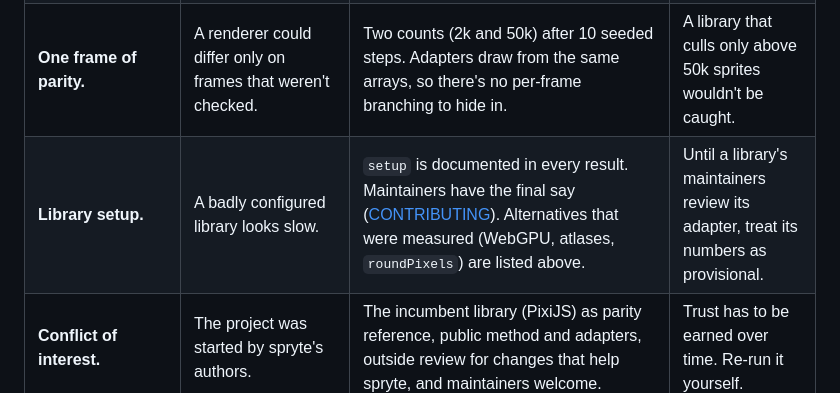
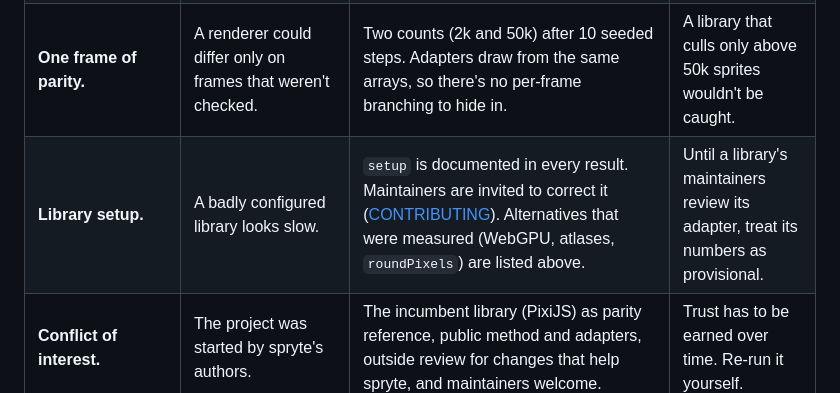
Before and after one commit to debuffjp/2dbench, a Markdown page: METHOD.md, the part around the change. Drawn GitHub-style.

```diff
--- a/METHOD.md
+++ b/METHOD.md
@@ -79,7 +79,7 @@ Each threat says what could make a result misleading, and what 2dbench does abou
 | **The simulation is in the timed frame.** | Absolute numbers include the shared simulation, which grows with the sprite count (not yet measured separately). | Identical for every adapter, as in a real game. | Ratios slightly understate differences between renderers. |
 | **Scenes are synthetic.** | Real games mix workloads. | Several scenes, each stating its purpose, with more planned (tilemaps, text, churn). | No benchmark predicts a specific game. Profile your own (for example with myaku). |
 | **One frame of parity.** | A renderer could differ only on frames that weren't checked. | Two counts (2k and 50k) after 10 seeded steps. Adapters draw from the same arrays, so there's no per-frame branching to hide in. | A library that culls only above 50k sprites wouldn't be caught. |
-| **Library setup.** | A badly configured library looks slow. | `setup` is documented in every result. Maintainers have the final say ([CONTRIBUTING](CONTRIBUTING.md)). Alternatives that were measured (WebGPU, atlases, `roundPixels`) are listed above. | Until a library's maintainers review its adapter, treat its numbers as provisional. |
+| **Library setup.** | A badly configured library looks slow. | `setup` is documented in every result. Maintainers are invited to correct it ([CONTRIBUTING](CONTRIBUTING.md)). Alternatives that were measured (WebGPU, atlases, `roundPixels`) are listed above. | Until a library's maintainers review its adapter, treat its numbers as provisional. |
 | **Conflict of interest.** | The project was started by spryte's authors. | The incumbent library (PixiJS) as parity reference, public method and adapters, outside review for changes that help spryte, and maintainers welcome. | Trust has to be earned over time. Re-run it yourself. |
 
 ## Known limits
```
Also changed, not shown: CONTRIBUTING.md (+1 -1 lines), README.md (+2 -2 lines).
